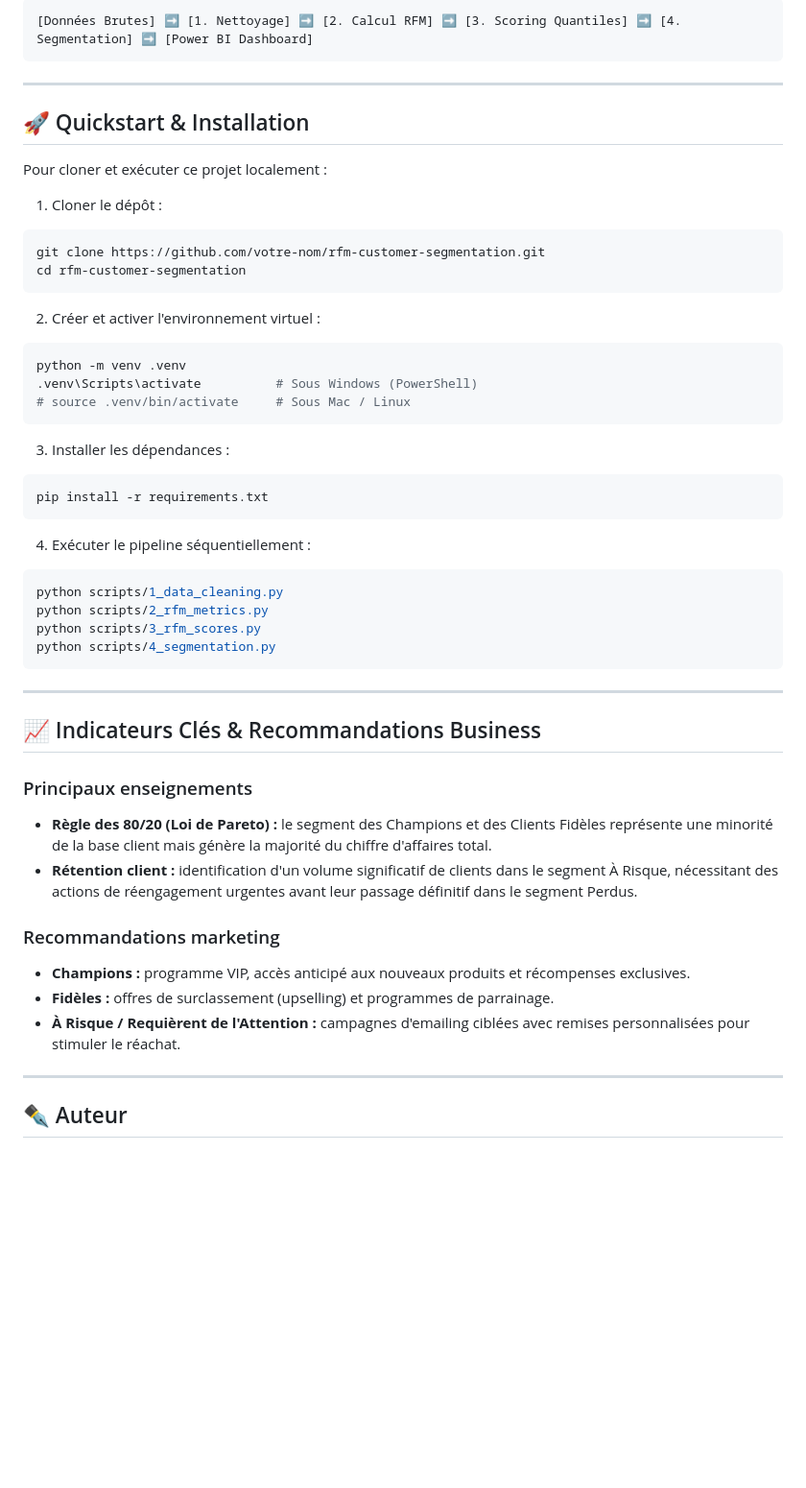
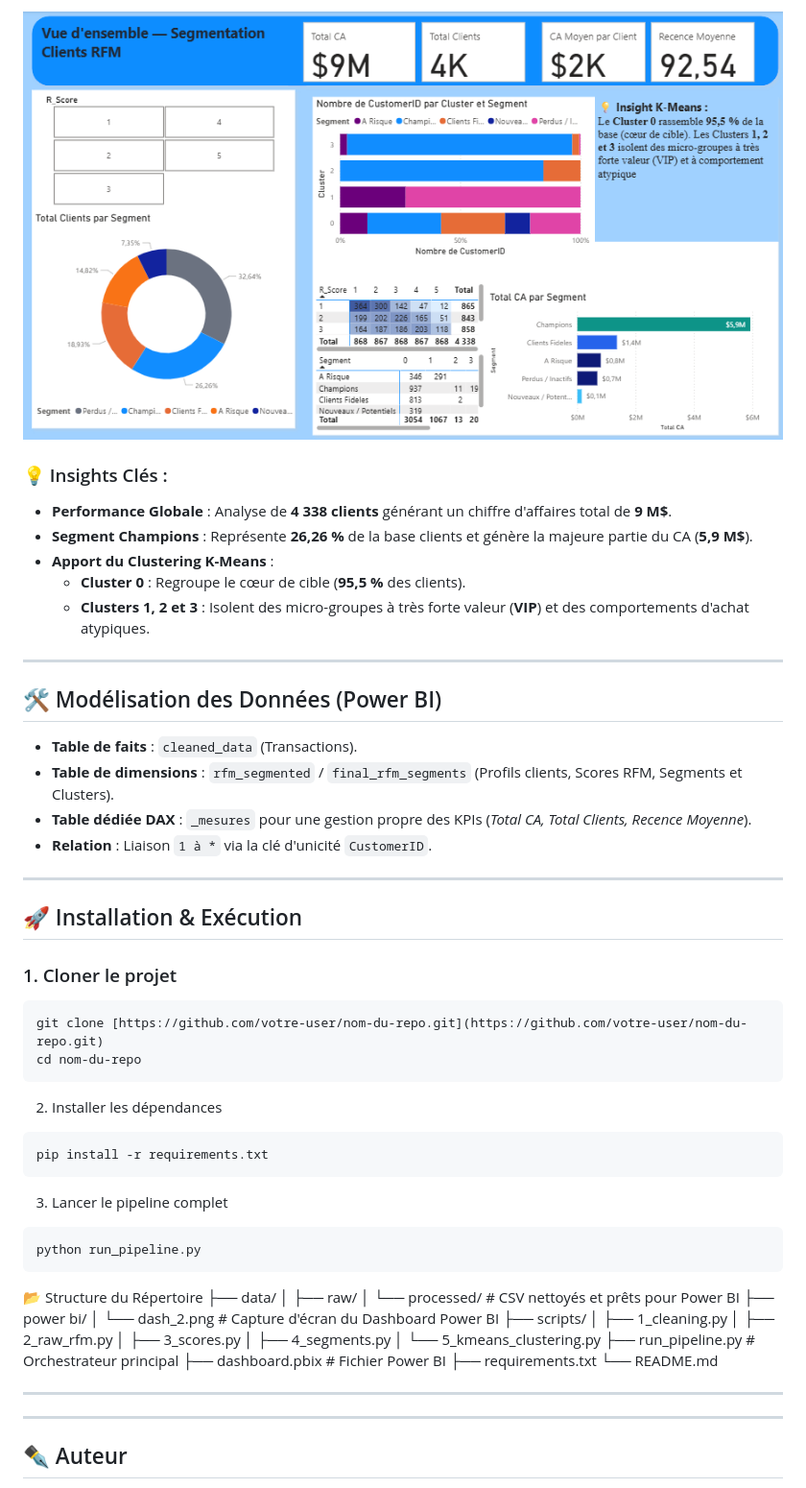
Before and after one commit to FouziaBAKRIM/rfm-customer-segmentation, a Markdown page: README.md, the part around one of its changes. Shown at 96% size. GitHub-like rendering; pictures changed too: power_bi/dashboard_preview.png; blank space fills up the shorter version.

````diff
--- a/README.md
+++ b/README.md
@@ -53,58 +56,61 @@ Le traitement des données suit un flux séquentiel en 4 étapes clés :
 
-```text
-[Données Brutes] ➡️ [1. Nettoyage] ➡️ [2. Calcul RFM] ➡️ [3. Scoring Quantiles] ➡️ [4. Segmentation] ➡️ [Power BI Dashboard]
-```
+![Dashboard Power BI - RFM & K-Means](./power_bi/dashboard_preview.png)
+
+### 💡 Insights Clés :
+* **Performance Globale** : Analyse de **4 338 clients** générant un chiffre d'affaires total de **9 M$**.
+* **Segment Champions** : Représente **26,26 %** de la base clients et génère la majeure partie du CA (**5,9 M$**).
+* **Apport du Clustering K-Means** :
+  * **Cluster 0** : Regroupe le cœur de cible (**95,5 %** des clients).
+  * **Clusters 1, 2 et 3** : Isolent des micro-groupes à très forte valeur (**VIP**) et des comportements d'achat atypiques.
+
 
 ---
 
-## 🚀 Quickstart & Installation
+## 🛠️ Modélisation des Données (Power BI)
+* **Table de faits** : `cleaned_data` (Transactions).
+* **Table de dimensions** : `rfm_segmented` / `final_rfm_segments` (Profils clients, Scores RFM, Segments et Clusters).
+* **Table dédiée DAX** : `_mesures` pour une gestion propre des KPIs (*Total CA, Total Clients, Recence Moyenne*).
+* **Relation** : Liaison `1 à *` via la clé d'unicité `CustomerID`.
 
-Pour cloner et exécuter ce projet localement :
+---
 
-1. Cloner le dépôt :
+## 🚀 Installation & Exécution
 
+### 1. Cloner le projet
 ```bash
-git clone https://github.com/votre-nom/rfm-customer-segmentation.git
-cd rfm-customer-segmentation
+git clone [https://github.com/votre-user/nom-du-repo.git](https://github.com/votre-user/nom-du-repo.git)
+cd nom-du-repo
 ```
 
-2. Créer et activer l'environnement virtuel :
-
-```bash
-python -m venv .venv
-.venv\Scripts\activate          # Sous Windows (PowerShell)
-# source .venv/bin/activate     # Sous Mac / Linux
-```
-
-3. Installer les dépendances :
-
+2. Installer les dépendances
 ```bash
 pip install -r requirements.txt
 ```
+3. Lancer le pipeline complet
+```bash
+python run_pipeline.py
+```
 
-4. Exécuter le pipeline séquentiellement :
+📂 Structure du Répertoire
+├── data/
+│   ├── raw/
+│   └── processed/          # CSV nettoyés et prêts pour Power BI
+├── power bi/
+│   └── dash_2.png          # Capture d'écran du Dashboard Power BI
+├── scripts/
+│   ├── 1_cleaning.py
+│   ├── 2_raw_rfm.py
+│   ├── 3_scores.py
+│   ├── 4_segments.py
+│   └── 5_kmeans_clustering.py
+├── run_pipeline.py         # Orchestrateur principal
+├── dashboard.pbix          # Fichier Power BI
+├── requirements.txt
+└── README.md
 
-```bash
-python scripts/1_data_cleaning.py
-python scripts/2_rfm_metrics.py
-python scripts/3_rfm_scores.py
-python scripts/4_segmentation.py
-```
 
 ---
 
-## 📈 Indicateurs Clés & Recommandations Business
-
-### Principaux enseignements
-
-- **Règle des 80/20 (Loi de Pareto) :** le segment des Champions et des Clients Fidèles représente une minorité de la base client mais génère la majorité du chiffre d'affaires total.
-- **Rétention client :** identification d'un volume significatif de clients dans le segment À Risque, nécessitant des actions de réengagement urgentes avant leur passage définitif dans le segment Perdus.
-
-### Recommandations marketing
-
-- **Champions :** programme VIP, accès anticipé aux nouveaux produits et récompenses exclusives.
-- **Fidèles :** offres de surclassement (upselling) et programmes de parrainage.
-- **À Risque / Requièrent de l'Attention :** campagnes d'emailing ciblées avec remises personnalisées pour stimuler le réachat.
 
 ---
 
````
Also changed, not shown: other parts of README.md (+40 -37 lines), 8 other files.
